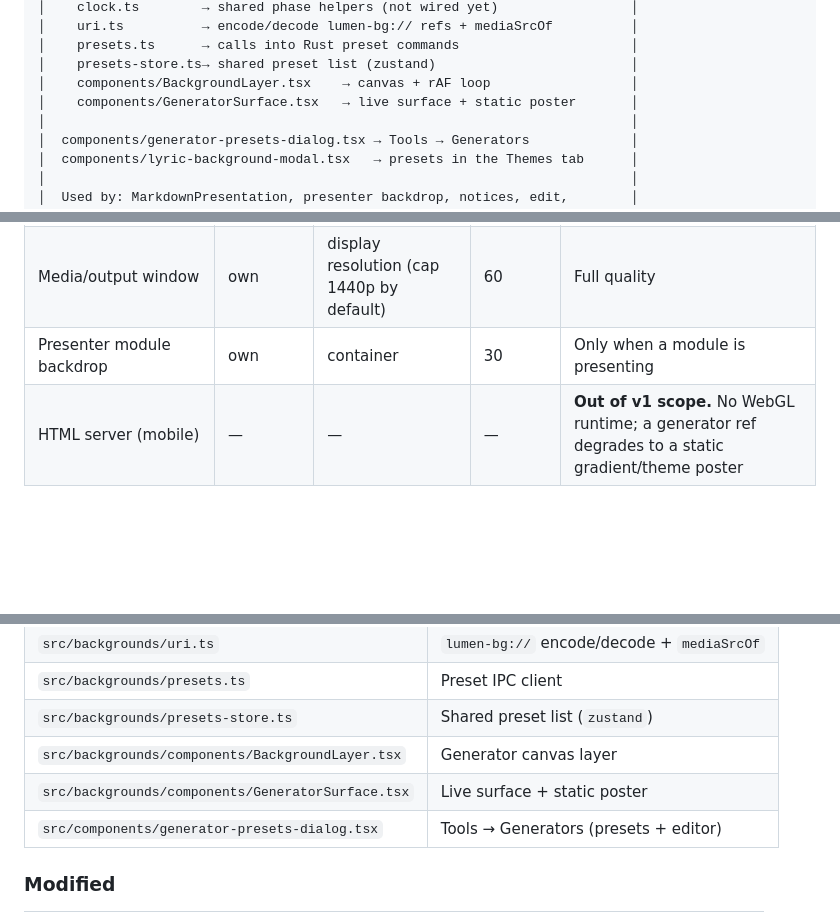
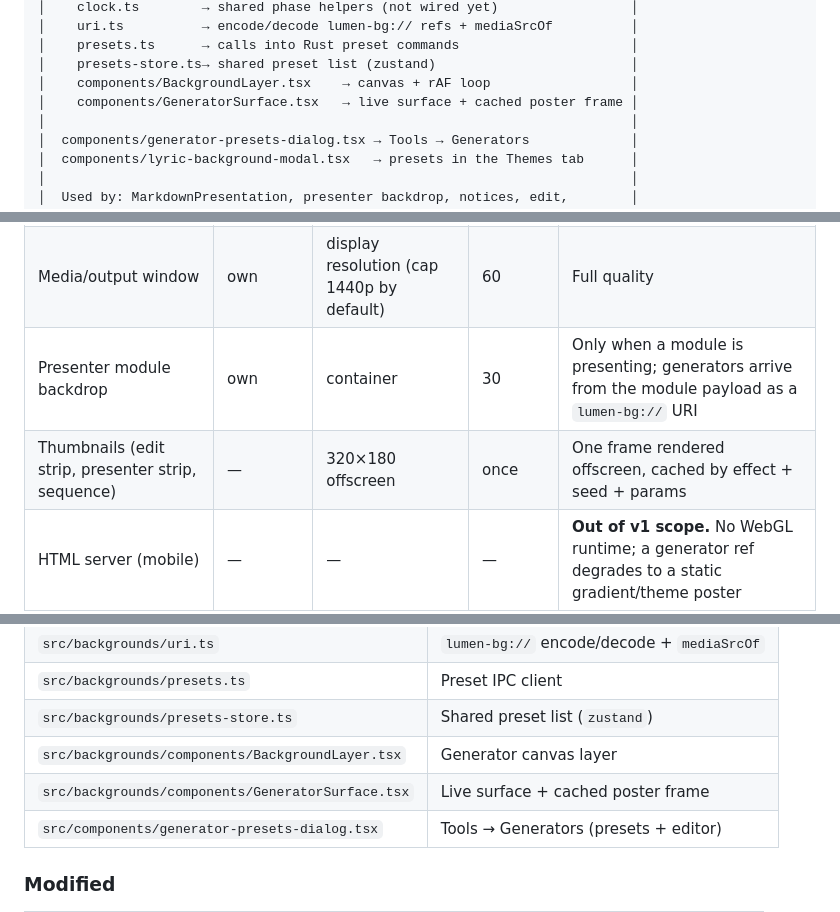
Before and after one commit to Lumen-media/lumen, a Markdown page: docs/architecture/generator-backgrounds-architecture.md, 3 parts joined by grey strips. Rendered like a GitHub page; blank space fills up the shorter version.

```diff
--- a/docs/architecture/generator-backgrounds-architecture.md
+++ b/docs/architecture/generator-backgrounds-architecture.md
@@ -96,7 +96,7 @@ If a future version needs Rust executing per-frame simulation logic, the middle
 │    presets.ts      → calls into Rust preset commands                      │
 │    presets-store.ts→ shared preset list (zustand)                         │
 │    components/BackgroundLayer.tsx    → canvas + rAF loop                  │
-│    components/GeneratorSurface.tsx   → live surface + static poster       │
+│    components/GeneratorSurface.tsx   → live surface + cached poster frame │
 │                                                                           │
 │  components/generator-presets-dialog.tsx → Tools → Generators             │
 │  components/lyric-background-modal.tsx   → presets in the Themes tab      │
@@ -440,7 +442,8 @@ Profiles and app state use the structured object; the URI exists only where the
 |---|---|---|---|---|
 | Main window previews (edit, presentation, settings, notices) | own | min(960, container) | 30 | Low cost, many mounted |
 | Media/output window | own | display resolution (cap 1440p by default) | 60 | Full quality |
-| Presenter module backdrop | own | container | 30 | Only when a module is presenting |
+| Presenter module backdrop | own | container | 30 | Only when a module is presenting; generators arrive from the module payload as a `lumen-bg://` URI |
+| Thumbnails (edit strip, presenter strip, sequence) | — | 320×180 offscreen | once | One frame rendered offscreen, cached by effect + seed + params |
 | HTML server (mobile) | — | — | — | **Out of v1 scope.** No WebGL runtime; a generator ref degrades to a static gradient/theme poster |
 | WebRTC app preview | captured | capture config | capture FPS | Free once the window renders |
 | WebRTC main stream | captured | capture config | up to 60 | Free |
@@ -508,7 +512,7 @@ Target budget at 1080p: **< 4 ms GPU per surface** for Tier 0, so two surfaces f
 | `src/backgrounds/presets.ts` | Preset IPC client |
 | `src/backgrounds/presets-store.ts` | Shared preset list (`zustand`) |
 | `src/backgrounds/components/BackgroundLayer.tsx` | Generator canvas layer |
-| `src/backgrounds/components/GeneratorSurface.tsx` | Live surface + static poster |
+| `src/backgrounds/components/GeneratorSurface.tsx` | Live surface + cached poster frame |
 | `src/components/generator-presets-dialog.tsx` | Tools → Generators (presets + editor) |
 
 ### Modified
```
Also changed, not shown: other parts of docs/architecture/generator-backgrounds-architecture.md (+12 -9 lines), docs/architecture/generator-backgrounds-plan.md (+1 -1 lines), docs/usability/generator-backgrounds-usage.md (+2 -2 lines).
